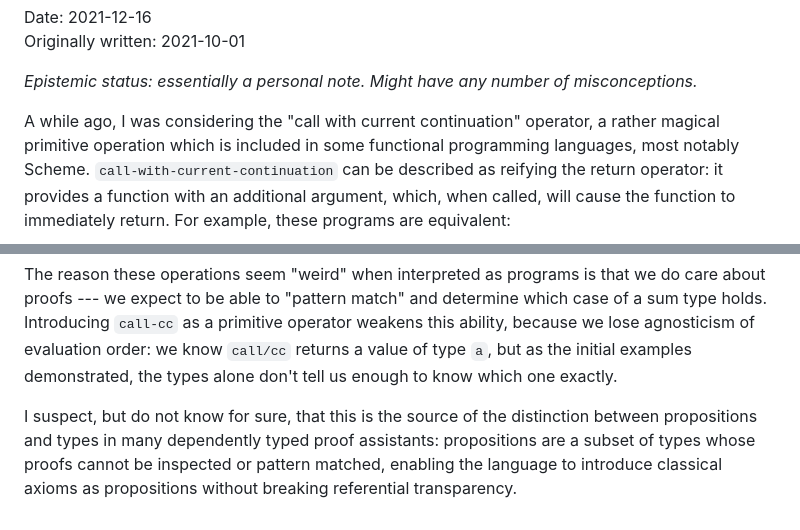
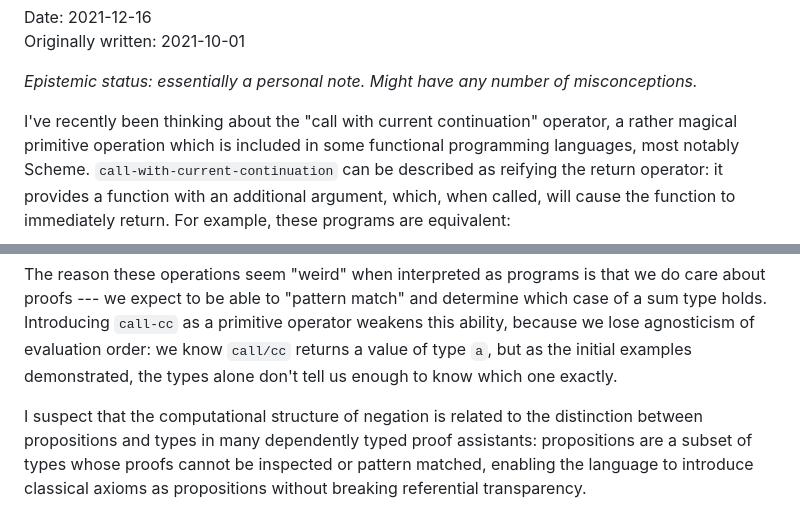
Before and after one commit to pithlessly/pithlessly.github.io, a Markdown page: callcc.md, 2 parts joined by grey strips. GitHub-like rendering.

Commit message:
callcc: editing pass

```diff
--- a/callcc.md
+++ b/callcc.md
@@ -4,7 +4,7 @@
 
 *Epistemic status: essentially a personal note. Might have any number of misconceptions.*
 
-A while ago, I was considering the "call with current continuation" operator, a rather magical
+I've recently been thinking about the "call with current continuation" operator, a rather magical
 primitive operation which is included in some functional programming languages, most notably Scheme.
 `call-with-current-continuation` can be described as reifying the return operator: it provides a
 function with an additional argument, which, when called, will cause the function to immediately
@@ -110,7 +110,7 @@ Introducing `call-cc` as a primitive operator weakens this ability, because we l
 evaluation order: we know `call/cc` returns a value of type `a`, but as the initial examples
 demonstrated, the types alone don't tell us enough to know which one exactly.
 
-I suspect, but do not know for sure, that this is the source of the distinction between propositions
-and types in many dependently typed proof assistants: propositions are a subset of types whose
-proofs cannot be inspected or pattern matched, enabling the language to introduce classical axioms
-as propositions without breaking referential transparency.
+I suspect that the computational structure of negation is related to the distinction between
+propositions and types in many dependently typed proof assistants: propositions are a subset of
+types whose proofs cannot be inspected or pattern matched, enabling the language to introduce
+classical axioms as propositions without breaking referential transparency.
```
